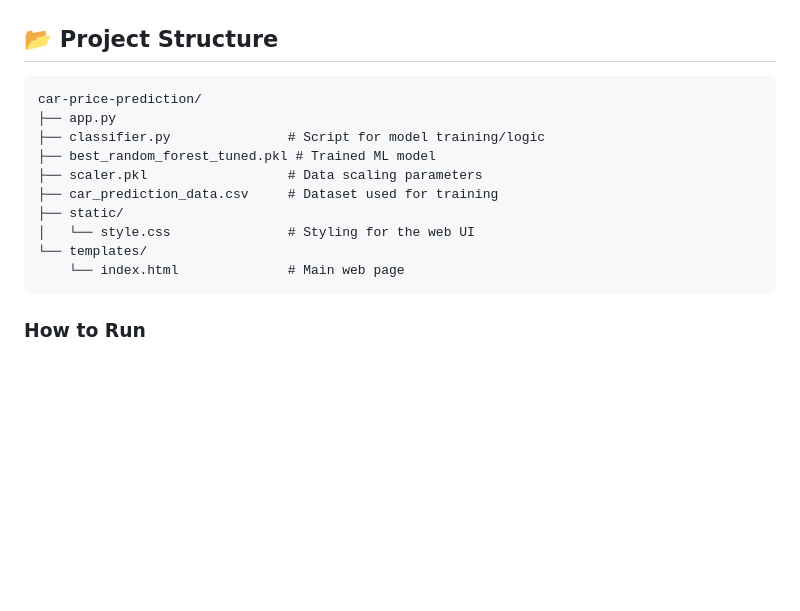
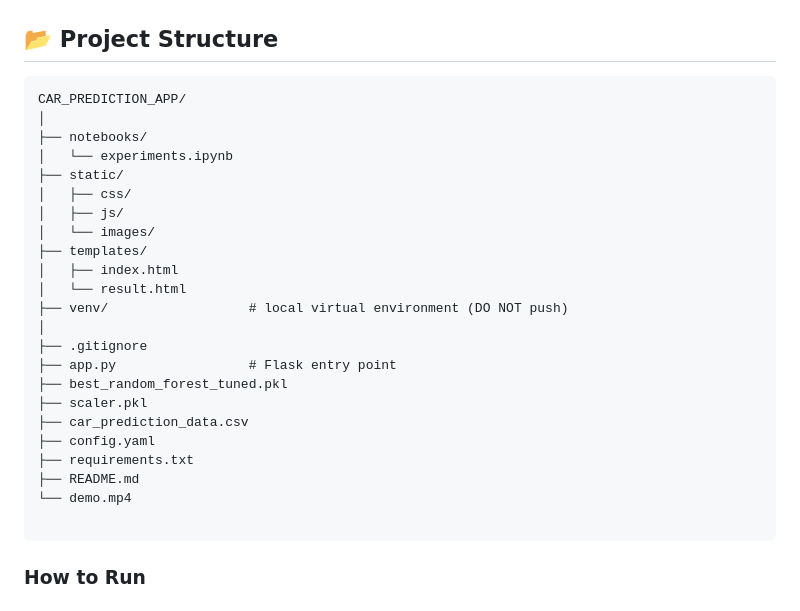
Before and after one commit to Abhishek-M-B/Car_price_app, a Markdown page: README.md, the part around the change. Rendered like a GitHub page; blank space fills up the shorter version.

````diff
--- a/README.md
+++ b/README.md
@@ -52,16 +52,29 @@ The application uses a **Regression Algorithm** trained on a dataset of thousand
 
 ## 📂 Project Structure
 ```text
-car-price-prediction/
-├── app.py
-├── classifier.py               # Script for model training/logic
-├── best_random_forest_tuned.pkl # Trained ML model
-├── scaler.pkl                  # Data scaling parameters
-├── car_prediction_data.csv     # Dataset used for training
+CAR_PREDICTION_APP/
+│
+├── notebooks/
+│   └── experiments.ipynb
 ├── static/
-│   └── style.css               # Styling for the web UI
-└── templates/
-    └── index.html              # Main web page
+│   ├── css/
+│   ├── js/
+│   └── images/
+├── templates/
+│   ├── index.html
+│   └── result.html
+├── venv/                  # local virtual environment (DO NOT push)
+│
+├── .gitignore
+├── app.py                 # Flask entry point
+├── best_random_forest_tuned.pkl
+├── scaler.pkl
+├── car_prediction_data.csv
+├── config.yaml
+├── requirements.txt
+├── README.md
+└── demo.mp4
+
 ```
 
 ### How to Run
````
